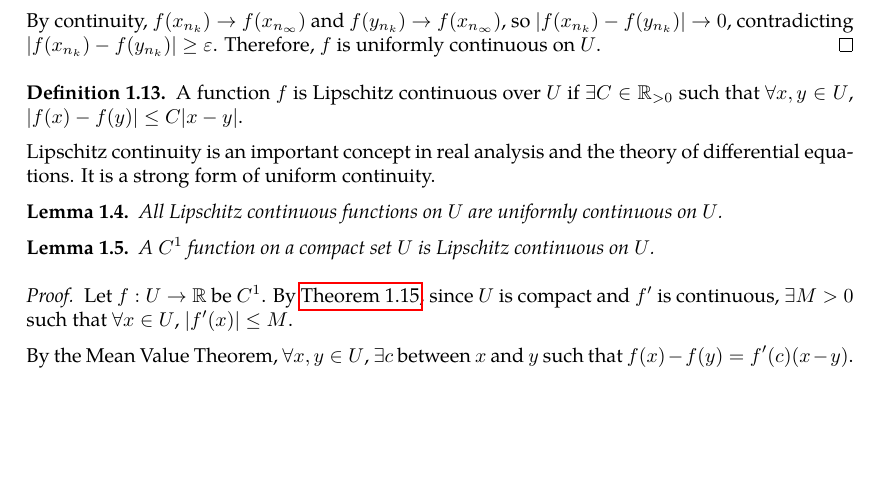
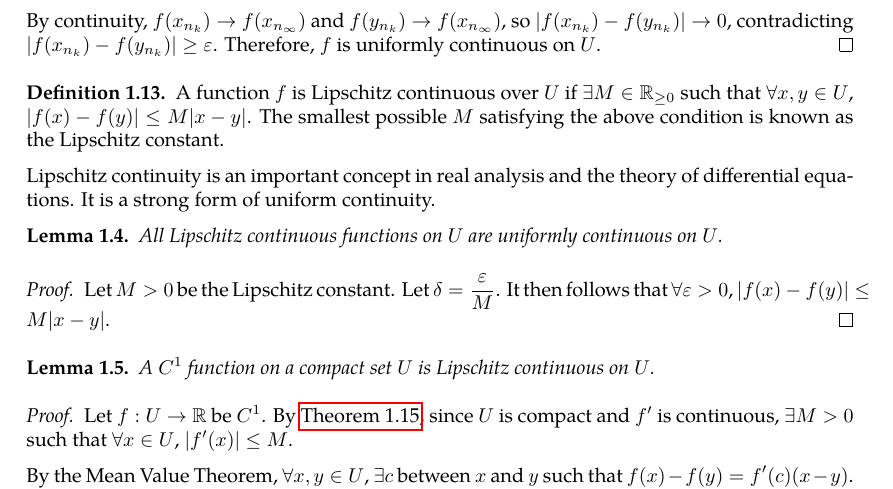
Before and after one commit to slipperking/complex-analysis-latex, a LaTeX document (main.tex): part of page 11 of 66, cut so that both start at the same text, the shorter picture padded with empty space. Compiled offline with pdfLaTeX.

Commit message:
overleaf_to_git (Thu Jun 19 23:10:36 2025 -0700): update main.tex from r13415 to r13438

```diff
--- a/main.tex
+++ b/main.tex
@@ -304,12 +304,15 @@ We also have the definition of the limit of a sequence:
     By continuity, \(f(x_{n_k})\to f\paren{x_{n_\infty}}\) and \(f(y_{n_k})\to f\paren{x_{n_\infty}}\), so \(\qty|f(x_{n_k})-f(y_{n_k})|\to 0\), contradicting \(\qty|f(x_{n_k})-f(y_{n_k})|\geq\varepsilon\). Therefore, \(f\) is uniformly continuous on \(U\).
 \end{proof}
 \begin{definition}
-    A function \(f\) is Lipschitz continuous over \(U\) if \(\exists C\in\mathbb{R}_{>0}\) such that \(\forall x,y \in U\), \(|f(x)-f(y)| \leq C|x-y|\).
+    A function \(f\) is Lipschitz continuous over \(U\) if \(\exists M\in\mathbb{R}_{\geq0}\) such that \(\forall x,y \in U\), \(|f(x)-f(y)| \leq M|x-y|\). The smallest possible \(M\) satisfying the above condition is known as the Lipschitz constant.
 \end{definition}
 Lipschitz continuity is an important concept in real analysis and the theory of differential equations. It is a strong form of uniform continuity.
 \begin{lemma}
     All Lipschitz continuous functions on \(U\) are uniformly continuous on \(U\).
 \end{lemma}
+\begin{proof}
+    Let \(M>0\) be the Lipschitz constant. Let \(\delta=\frac{\varepsilon}{M}\). It then follows that \(\forall\varepsilon>0\),  \(\abs{f(x)-f(y)}\leq M|x-y|\).
+\end{proof}
 \begin{lemma}\label{lemma:c1lipschitz}
     A \(C^1\) function on a compact set \(U\) is Lipschitz continuous on \(U\).
 \end{lemma}
```
